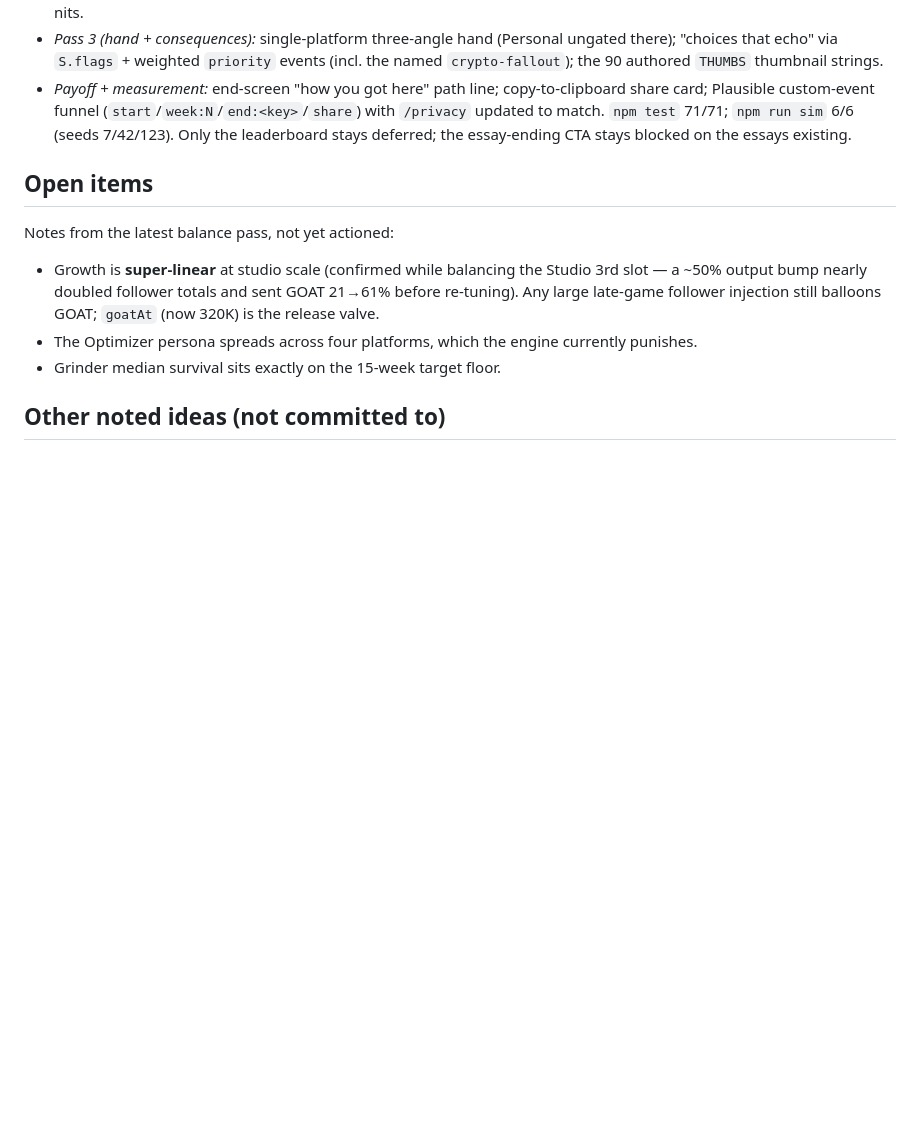
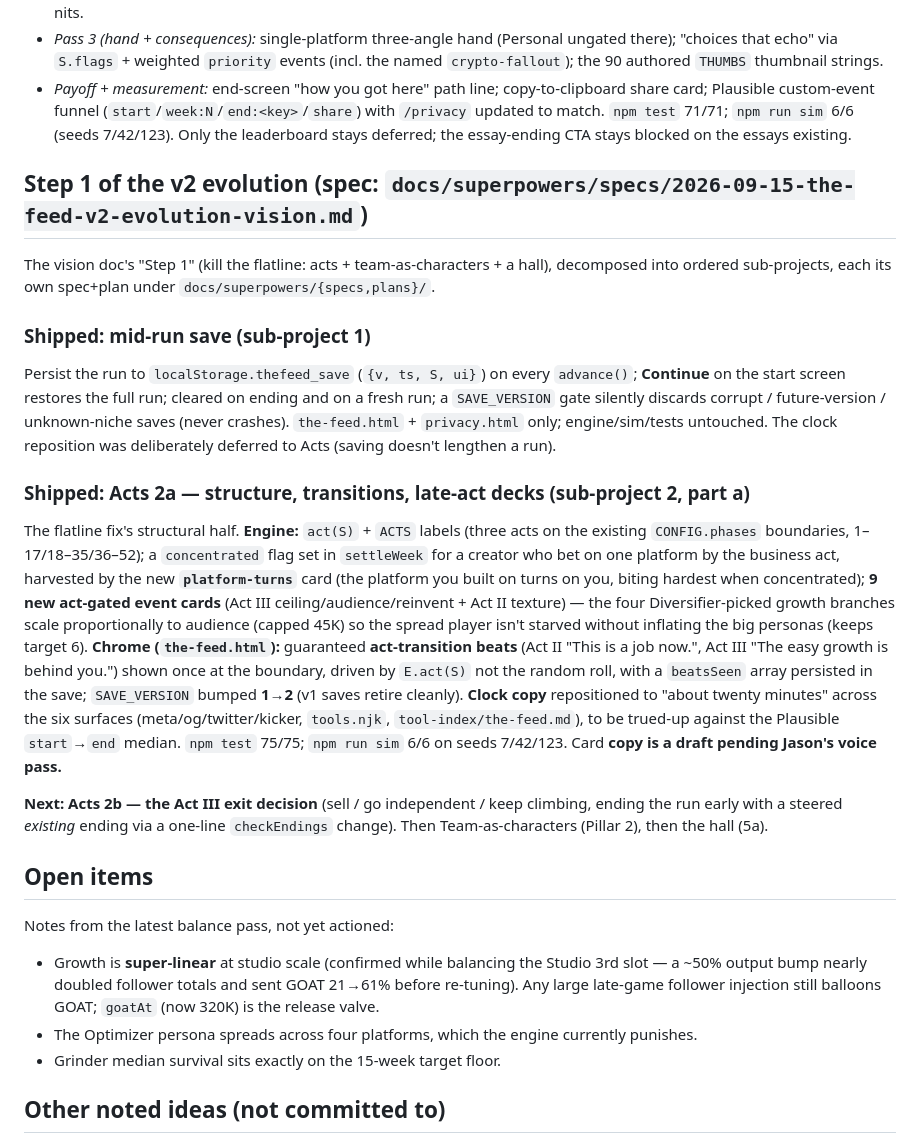
Before and after one commit to JLNellis/jasonnellis-site, a Markdown page: the-feed-BACKLOG.md, the part around the change. GitHub-like rendering; blank space fills up the shorter version.

Commit message:
The Feed: backlog note for Step 1 (mid-run save + Acts 2a)
Co-Authored-By: Claude Opus 4.8 <noreply@anthropic.com>

```diff
--- a/the-feed-BACKLOG.md
+++ b/the-feed-BACKLOG.md
@@ -728,6 +728,42 @@ reset on phones.
 `npm test` 71/71; `npm run sim` 6/6 (seeds 7/42/123). Only the leaderboard stays deferred;
 the essay-ending CTA stays blocked on the essays existing.
 
+## Step 1 of the v2 evolution (spec: `docs/superpowers/specs/2026-09-15-the-feed-v2-evolution-vision.md`)
+
+The vision doc's "Step 1" (kill the flatline: acts + team-as-characters + a hall),
+decomposed into ordered sub-projects, each its own spec+plan under
+`docs/superpowers/{specs,plans}/`.
+
+### Shipped: mid-run save (sub-project 1)
+Persist the run to `localStorage.thefeed_save` (`{v, ts, S, ui}`) on every
+`advance()`; **Continue** on the start screen restores the full run; cleared on
+ending and on a fresh run; a `SAVE_VERSION` gate silently discards corrupt /
+future-version / unknown-niche saves (never crashes). `the-feed.html` +
+`privacy.html` only; engine/sim/tests untouched. The clock reposition was
+deliberately deferred to Acts (saving doesn't lengthen a run).
+
+### Shipped: Acts 2a — structure, transitions, late-act decks (sub-project 2, part a)
+The flatline fix's structural half. **Engine:** `act(S)` + `ACTS` labels (three
+acts on the existing `CONFIG.phases` boundaries, 1–17/18–35/36–52); a
+`concentrated` flag set in `settleWeek` for a creator who bet on one platform by
+the business act, harvested by the new **`platform-turns`** card (the platform you
+built on turns on you, biting hardest when concentrated); **9 new act-gated event
+cards** (Act III ceiling/audience/reinvent + Act II texture) — the four
+Diversifier-picked growth branches scale proportionally to audience (capped 45K)
+so the spread player isn't starved without inflating the big personas (keeps target
+6). **Chrome (`the-feed.html`):** guaranteed **act-transition beats** (Act II "This
+is a job now.", Act III "The easy growth is behind you.") shown once at the
+boundary, driven by `E.act(S)` not the random roll, with a `beatsSeen` array
+persisted in the save; `SAVE_VERSION` bumped **1→2** (v1 saves retire cleanly).
+**Clock copy** repositioned to "about twenty minutes" across the six surfaces
+(meta/og/twitter/kicker, `tools.njk`, `tool-index/the-feed.md`), to be trued-up
+against the Plausible `start`→`end` median. `npm test` 75/75; `npm run sim` 6/6 on
+seeds 7/42/123. Card **copy is a draft pending Jason's voice pass.**
+
+**Next: Acts 2b — the Act III exit decision** (sell / go independent / keep
+climbing, ending the run early with a steered *existing* ending via a one-line
+`checkEndings` change). Then Team-as-characters (Pillar 2), then the hall (5a).
+
 ## Open items
 
 Notes from the latest balance pass, not yet actioned:
```
